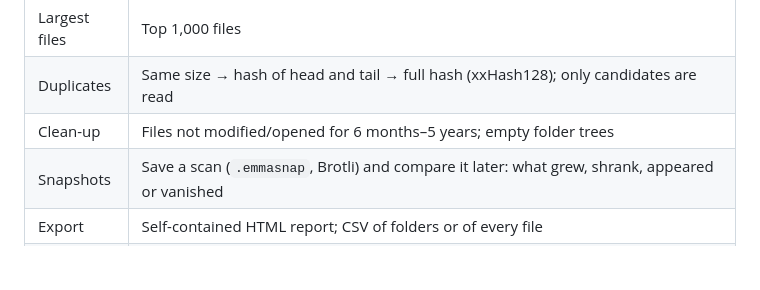
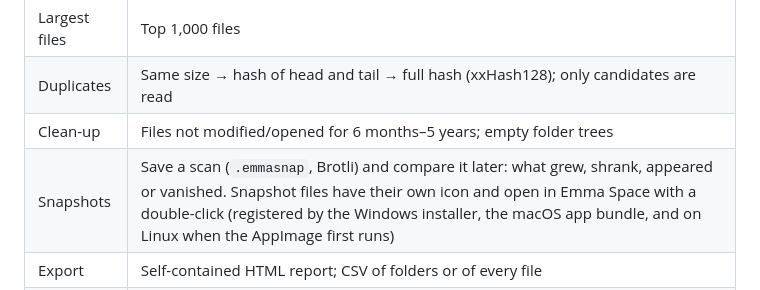
Before and after one commit to Alexxfromgit/EmmaSpace, a Markdown page: README.md, the part around the change. Rendered like a GitHub page; blank space fills up the shorter version.

```diff
--- a/README.md
+++ b/README.md
@@ -48,7 +48,7 @@ right-click → Open the first time.
 | Largest files | Top 1,000 files |
 | Duplicates | Same size → hash of head and tail → full hash (xxHash128); only candidates are read |
 | Clean-up | Files not modified/opened for 6 months–5 years; empty folder trees |
-| Snapshots | Save a scan (`.emmasnap`, Brotli) and compare it later: what grew, shrank, appeared or vanished |
+| Snapshots | Save a scan (`.emmasnap`, Brotli) and compare it later: what grew, shrank, appeared or vanished. Snapshot files have their own icon and open in Emma Space with a double-click (registered by the Windows installer, the macOS app bundle, and on Linux when the AppImage first runs) |
 | Export | Self-contained HTML report; CSV of folders or of every file |
 | Actions | Open, show in Explorer/Finder, copy path, Properties (Windows), move to Recycle Bin / Trash (asks first; on Windows the shell warns before anything would be deleted permanently; on macOS Finder's "Put Back" works) |
 
```
Also changed, not shown: branding/emmaspace-snapshot-icon.png (added), 16 other files.
